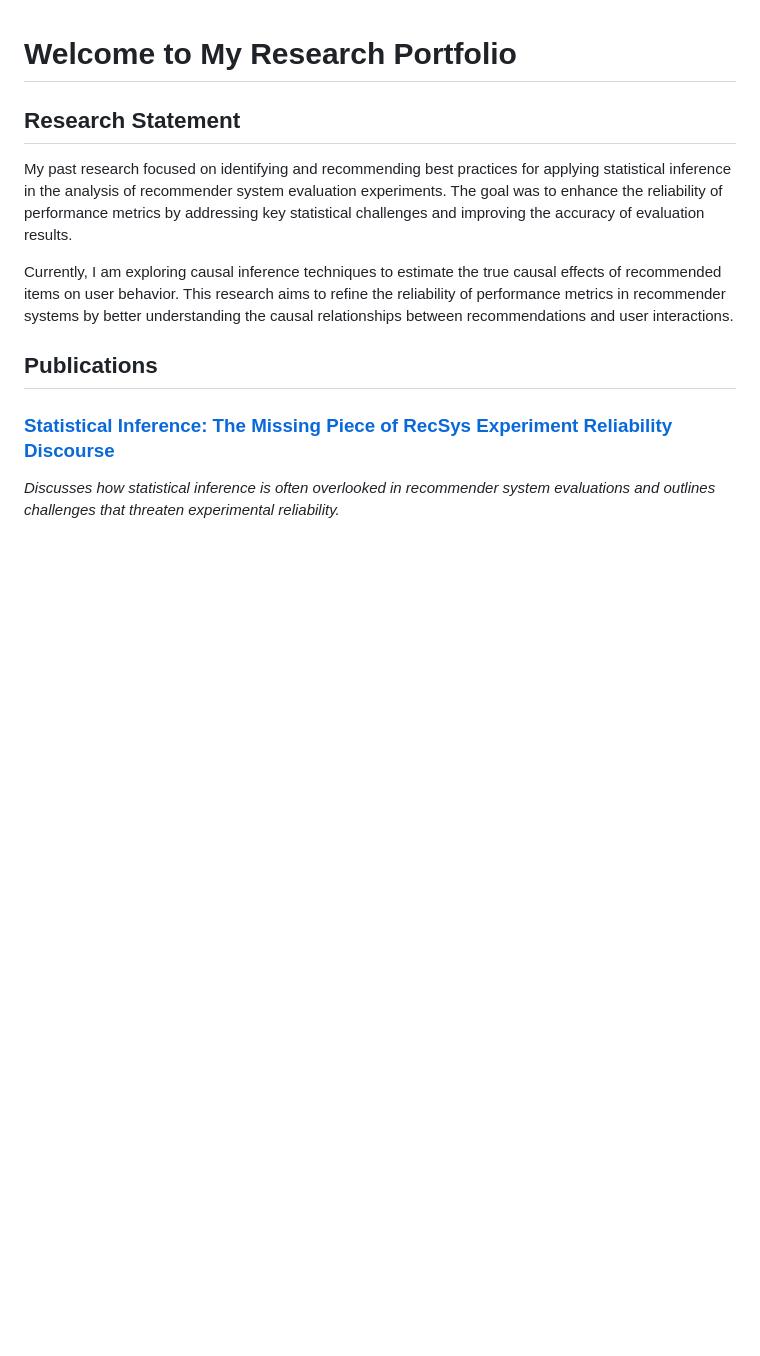
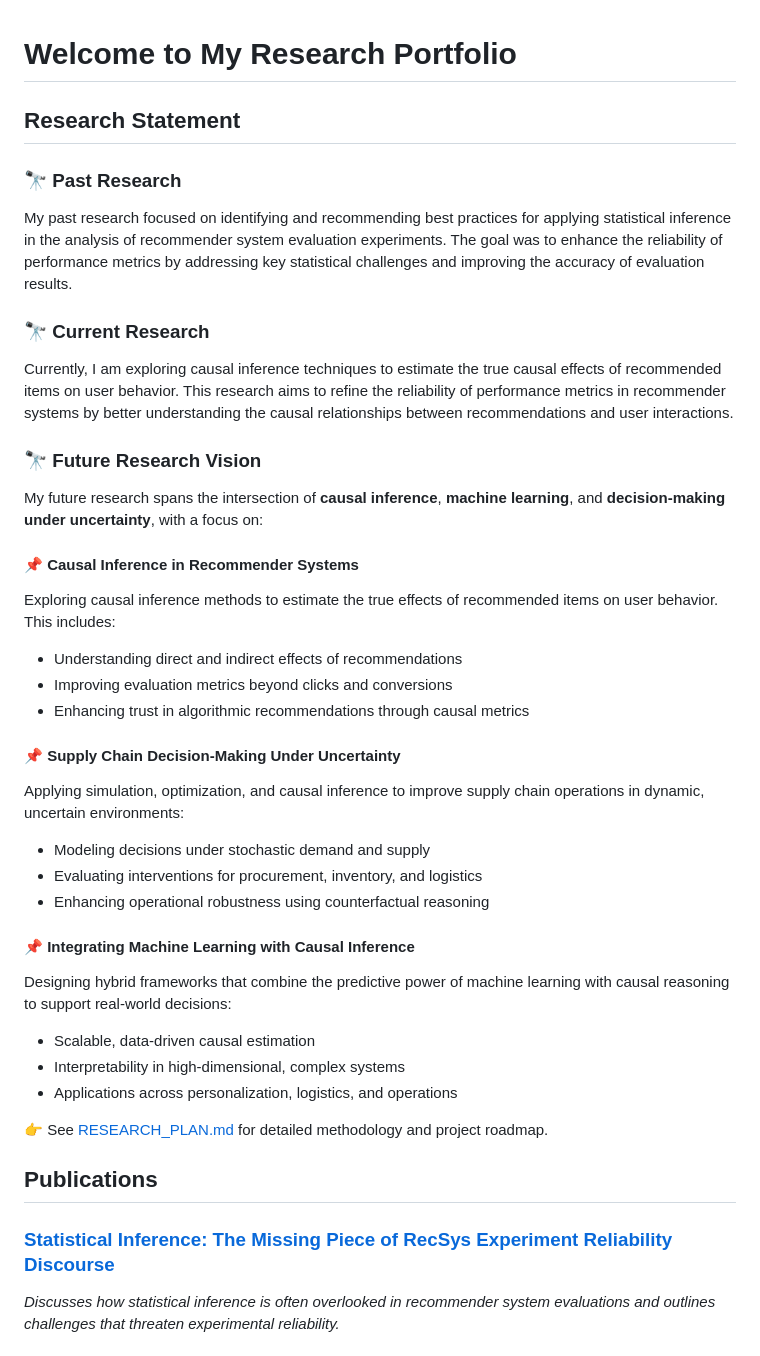
Before and after one commit to nihemelandu/research-portfolio, a Markdown page: README.md, the part around the change. Drawn GitHub-style; blank space fills up the shorter version.

```diff
--- a/README.md
+++ b/README.md
@@ -2,9 +2,36 @@
 
 ## Research Statement
 
+### 🔭 Past Research
 My past research focused on identifying and recommending best practices for applying statistical inference in the analysis of recommender system evaluation experiments. The goal was to enhance the reliability of performance metrics by addressing key statistical challenges and improving the accuracy of evaluation results.
 
+### 🔭 Current Research
 Currently, I am exploring causal inference techniques to estimate the true causal effects of recommended items on user behavior. This research aims to refine the reliability of performance metrics in recommender systems by better understanding the causal relationships between recommendations and user interactions.
+
+### 🔭 Future Research Vision
+
+My future research spans the intersection of **causal inference**, **machine learning**, and **decision-making under uncertainty**, with a focus on:
+
+#### 📌 Causal Inference in Recommender Systems
+Exploring causal inference methods to estimate the true effects of recommended items on user behavior. This includes:
+- Understanding direct and indirect effects of recommendations
+- Improving evaluation metrics beyond clicks and conversions
+- Enhancing trust in algorithmic recommendations through causal metrics
+
+#### 📌 Supply Chain Decision-Making Under Uncertainty
+Applying simulation, optimization, and causal inference to improve supply chain operations in dynamic, uncertain environments:
+- Modeling decisions under stochastic demand and supply
+- Evaluating interventions for procurement, inventory, and logistics
+- Enhancing operational robustness using counterfactual reasoning
+
+#### 📌 Integrating Machine Learning with Causal Inference
+Designing hybrid frameworks that combine the predictive power of machine learning with causal reasoning to support real-world decisions:
+- Scalable, data-driven causal estimation
+- Interpretability in high-dimensional, complex systems
+- Applications across personalization, logistics, and operations
+
+👉 See [RESEARCH_PLAN.md](./RESEARCH_PLAN.md) for detailed methodology and project roadmap.
+
 
 ## Publications
 
```
